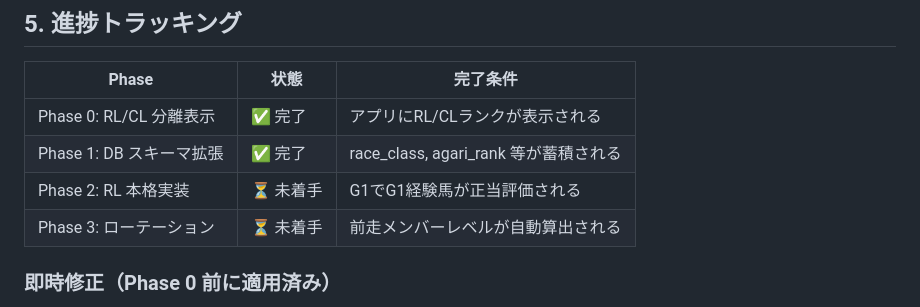
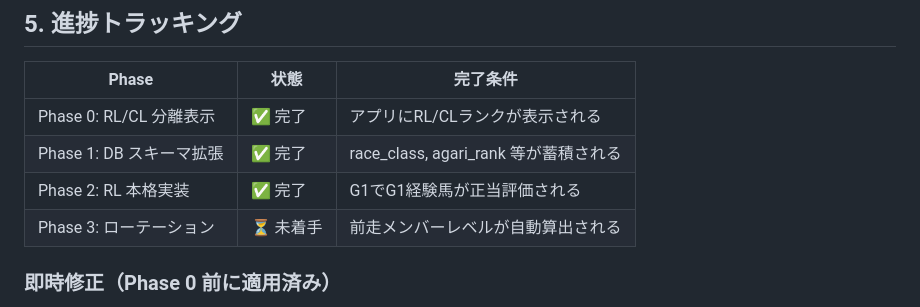
Before and after one commit to hanagenuku/keiba_ai, a Markdown page: DESIGN.md, the part around the change. Drawn GitHub-style.

Commit message:
docs: mark Phase 2 as complete in DESIGN.md

```diff
--- a/DESIGN.md
+++ b/DESIGN.md
@@ -422,7 +422,7 @@ PREP_RACE_PROFILES = {
 |-------|------|---------|
 | Phase 0: RL/CL 分離表示 | ✅ 完了 | アプリにRL/CLランクが表示される |
 | Phase 1: DB スキーマ拡張 | ✅ 完了 | race_class, agari_rank 等が蓄積される |
-| Phase 2: RL 本格実装 | ⏳ 未着手 | G1でG1経験馬が正当評価される |
+| Phase 2: RL 本格実装 | ✅ 完了 | G1でG1経験馬が正当評価される |
 | Phase 3: ローテーション | ⏳ 未着手 | 前走メンバーレベルが自動算出される |
 
 ### 即時修正（Phase 0 前に適用済み）
```
